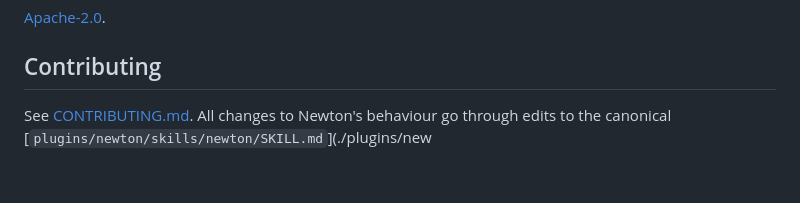
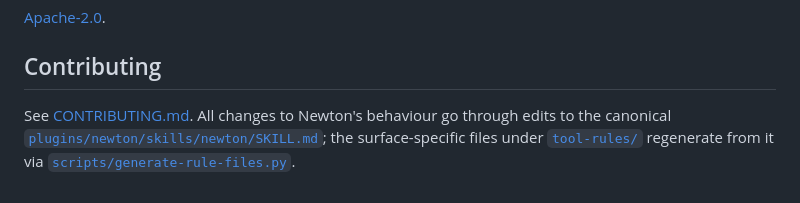
Before and after one commit to PBNZ/newton-skill, a Markdown page: README.md, the part around the change. Rendered like a GitHub page.

Commit message:
docs(readme): fix truncated Contributing-section link (#2)
Line 66 of README.md was truncated mid-URL — the canonical SKILL.md link was cut off after './plugins/new', leaving an unclosed markdown link that GitHub rendered as literal text instead of an anchor. The file also had no trailing newline.

Restores the full link target ('./plugins/newton/skills/newton/SKILL.md') and finishes the sentence by noting that the surface-specific files under tool-rules/ regenerate from the canonical SKILL.md via scripts/generate-rule-files.py — mirroring the explanation already given on line 35.

```diff
--- a/README.md
+++ b/README.md
@@ -63,4 +63,4 @@ Planned after v0.2.0:
 
 ## Contributing
 
-See [CONTRIBUTING.md](./CONTRIBUTING.md). All changes to Newton's behaviour go through edits to the canonical [`plugins/newton/skills/newton/SKILL.md`](./plugins/new
+See [CONTRIBUTING.md](./CONTRIBUTING.md). All changes to Newton's behaviour go through edits to the canonical [`plugins/newton/skills/newton/SKILL.md`](./plugins/newton/skills/newton/SKILL.md); the surface-specific files under [`tool-rules/`](./tool-rules/) regenerate from it via [`scripts/generate-rule-files.py`](./scripts/generate-rule-files.py).
```
